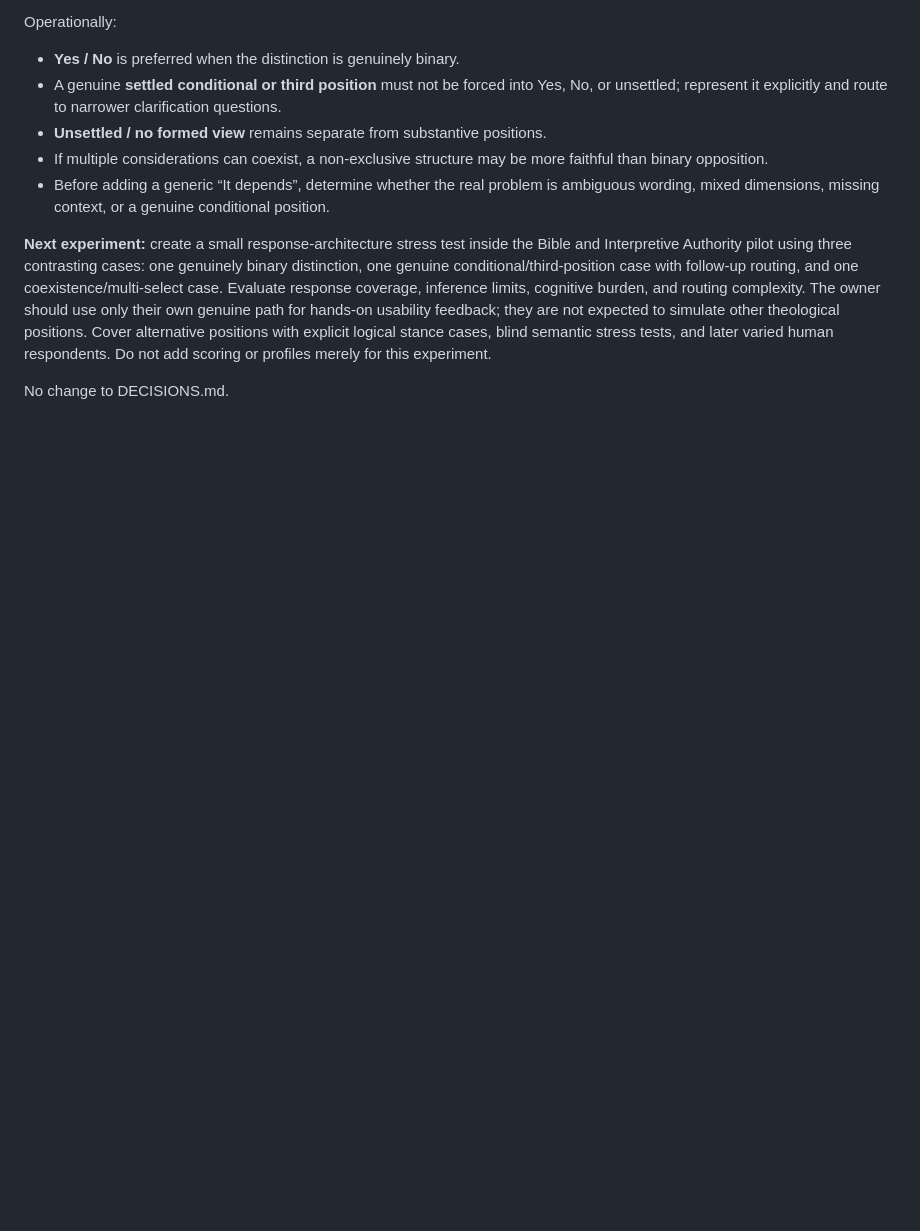
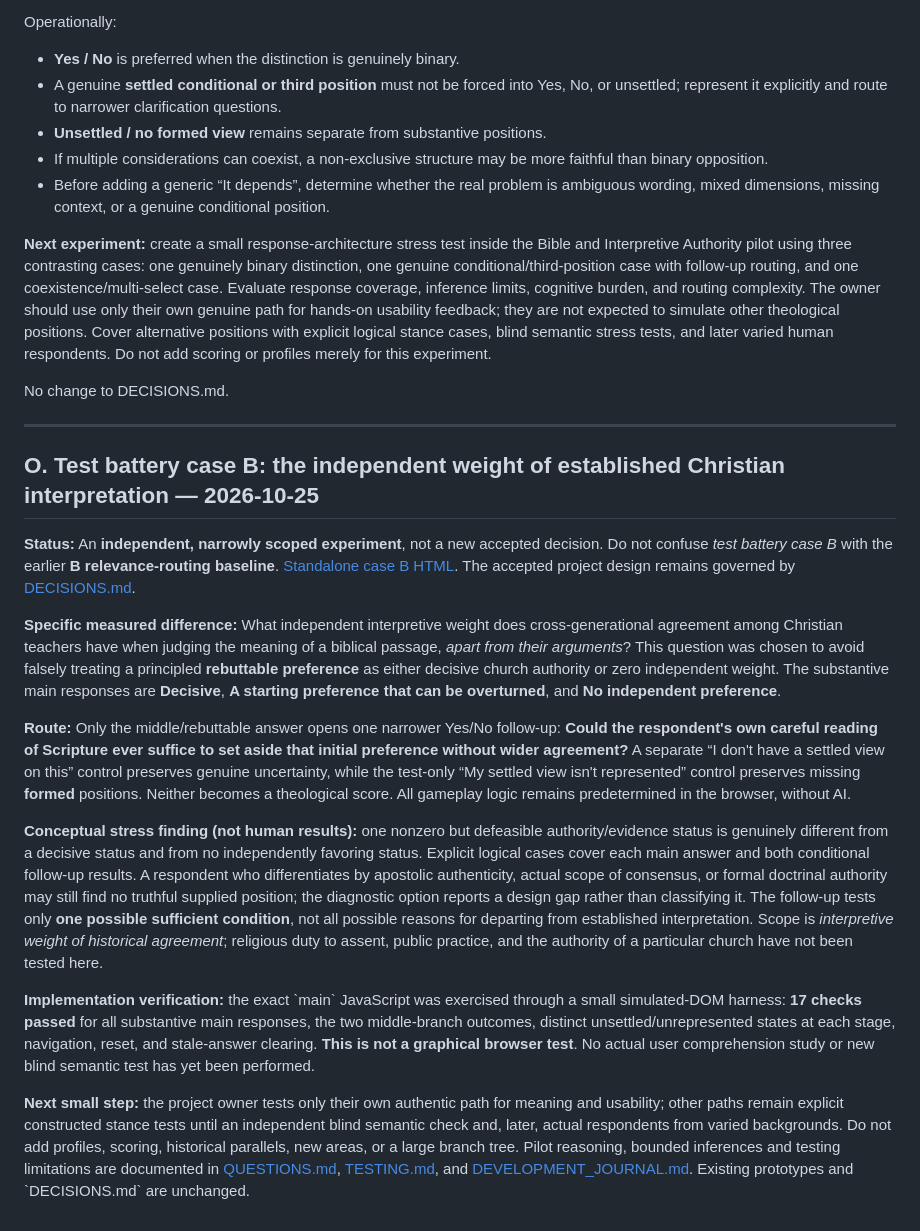
Before and after one commit to oikumene-works/christian-belief-explorer, a Markdown page: docs/CURRENT_STATE.md, the part around the change. Rendered like a GitHub page; blank space fills up the shorter version.

Commit message:
Synchronize case B test battery finding and owner-only next step

```diff
--- a/docs/CURRENT_STATE.md
+++ b/docs/CURRENT_STATE.md
@@ -212,3 +212,19 @@ Operationally:
 **Next experiment:** create a small response-architecture stress test inside the Bible and Interpretive Authority pilot using three contrasting cases: one genuinely binary distinction, one genuine conditional/third-position case with follow-up routing, and one coexistence/multi-select case. Evaluate response coverage, inference limits, cognitive burden, and routing complexity. The owner should use only their own genuine path for hands-on usability feedback; they are not expected to simulate other theological positions. Cover alternative positions with explicit logical stance cases, blind semantic stress tests, and later varied human respondents. Do not add scoring or profiles merely for this experiment.
 
 No change to DECISIONS.md.
+
+---
+
+## O. Test battery case B: the independent weight of established Christian interpretation — 2026-10-25
+
+**Status:** An **independent, narrowly scoped experiment**, not a new accepted decision. Do not confuse *test battery case B* with the earlier **B relevance-routing baseline**. [Standalone case B HTML](../prototypes/relevance-routing/case-b-tradition-presumption.html). The accepted project design remains governed by [DECISIONS.md](DECISIONS.md).
+
+**Specific measured difference:** What independent interpretive weight does cross-generational agreement among Christian teachers have when judging the meaning of a biblical passage, *apart from their arguments*? This question was chosen to avoid falsely treating a principled **rebuttable preference** as either decisive church authority or zero independent weight. The substantive main responses are **Decisive**, **A starting preference that can be overturned**, and **No independent preference**.
+
+**Route:** Only the middle/rebuttable answer opens one narrower Yes/No follow-up: **Could the respondent's own careful reading of Scripture ever suffice to set aside that initial preference without wider agreement?** A separate “I don't have a settled view on this” control preserves genuine uncertainty, while the test-only “My settled view isn't represented” control preserves missing **formed** positions. Neither becomes a theological score. All gameplay logic remains predetermined in the browser, without AI.
+
+**Conceptual stress finding (not human results):** one nonzero but defeasible authority/evidence status is genuinely different from a decisive status and from no independently favoring status. Explicit logical cases cover each main answer and both conditional follow-up results. A respondent who differentiates by apostolic authenticity, actual scope of consensus, or formal doctrinal authority may still find no truthful supplied position; the diagnostic option reports a design gap rather than classifying it. The follow-up tests only **one possible sufficient condition**, not all possible reasons for departing from established interpretation. Scope is *interpretive weight of historical agreement*; religious duty to assent, public practice, and the authority of a particular church have not been tested here.
+
+**Implementation verification:** the exact \`main\` JavaScript was exercised through a small simulated-DOM harness: **17 checks passed** for all substantive main responses, the two middle-branch outcomes, distinct unsettled/unrepresented states at each stage, navigation, reset, and stale-answer clearing. **This is not a graphical browser test**. No actual user comprehension study or new blind semantic test has yet been performed.
+
+**Next small step:** the project owner tests only their own authentic path for meaning and usability; other paths remain explicit constructed stance tests until an independent blind semantic check and, later, actual respondents from varied backgrounds. Do not add profiles, scoring, historical parallels, new areas, or a large branch tree. Pilot reasoning, bounded inferences and testing limitations are documented in [QUESTIONS.md](areas/bible-and-interpretive-authority/QUESTIONS.md), [TESTING.md](areas/bible-and-interpretive-authority/TESTING.md), and [DEVELOPMENT_JOURNAL.md](DEVELOPMENT_JOURNAL.md). Existing prototypes and \`DECISIONS.md\` are unchanged.
```
